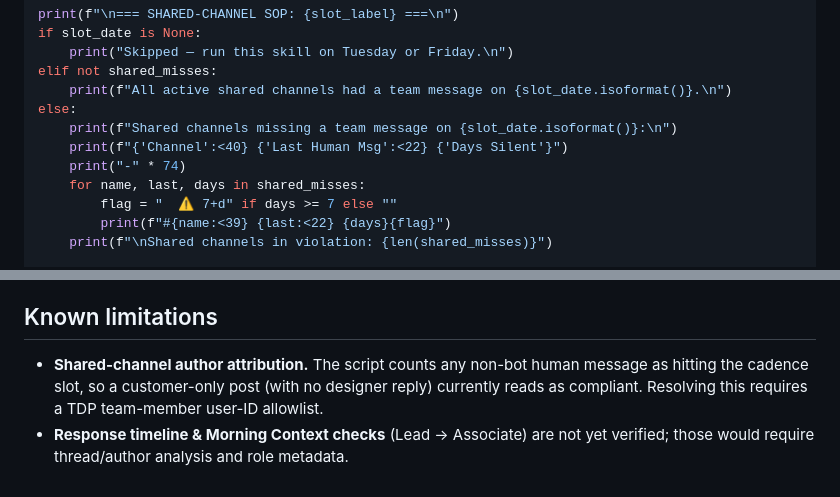
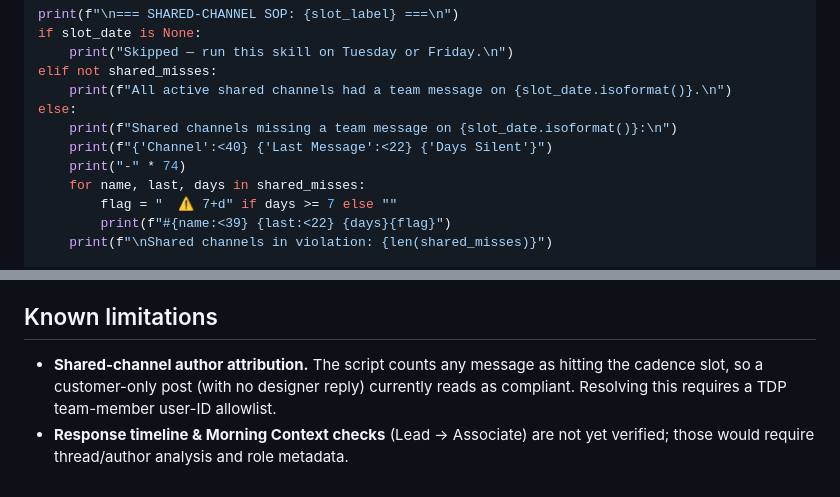
Before and after one commit to thedesignproject/agent-skills, a Markdown page: skills/tdp-silent-channels/SKILL.md, 2 parts joined by grey strips. Drawn GitHub-style.

```diff
--- a/skills/tdp-silent-channels/SKILL.md
+++ b/skills/tdp-silent-channels/SKILL.md
@@ -234,7 +229,7 @@ elif not shared_misses:
     print(f"All active shared channels had a team message on {slot_date.isoformat()}.\n")
 else:
     print(f"Shared channels missing a team message on {slot_date.isoformat()}:\n")
-    print(f"{'Channel':<40} {'Last Human Msg':<22} {'Days Silent'}")
+    print(f"{'Channel':<40} {'Last Message':<22} {'Days Silent'}")
     print("-" * 74)
     for name, last, days in shared_misses:
         flag = "  ⚠ 7+d" if days >= 7 else ""
@@ -508,5 +503,5 @@ The bot must be invited to every `#____internal-*` channel **and to `#team-opera
 
 ## Known limitations
 
-- **Shared-channel author attribution.** The script counts any non-bot human message as hitting the cadence slot, so a customer-only post (with no designer reply) currently reads as compliant. Resolving this requires a TDP team-member user-ID allowlist.
+- **Shared-channel author attribution.** The script counts any message as hitting the cadence slot, so a customer-only post (with no designer reply) currently reads as compliant. Resolving this requires a TDP team-member user-ID allowlist.
 - **Response timeline & Morning Context checks** (Lead → Associate) are not yet verified; those would require thread/author analysis and role metadata.
```
Also changed, not shown: other parts of skills/tdp-silent-channels/SKILL.md (+8 -13 lines).
